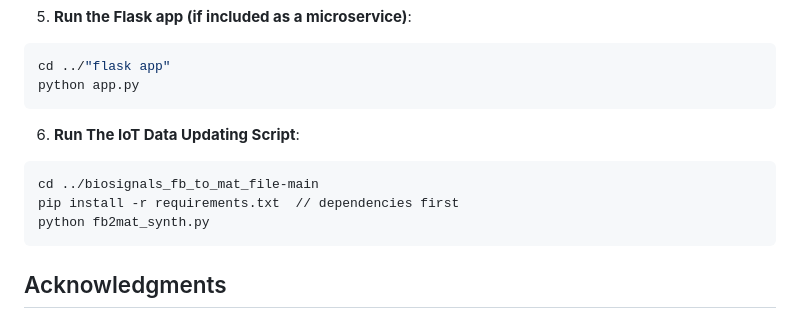
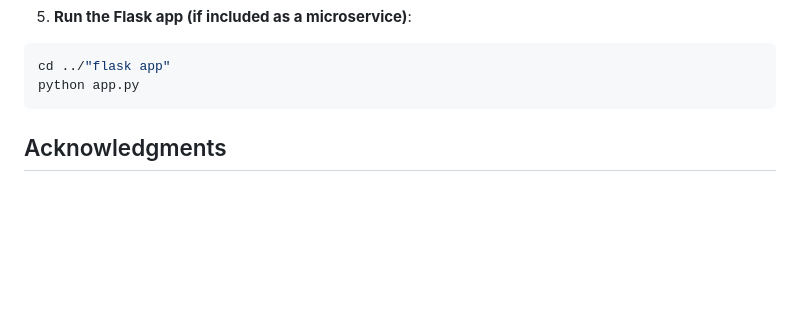
Before and after one commit to orroo/medOrient, a Markdown page: README.md, the part around one of its changes. Rendered like a GitHub page; blank space fills up the shorter version.

````diff
--- a/README.md
+++ b/README.md
@@ -84,12 +100,7 @@ daphne project.asgi:application
 cd ../"flask app"
 python app.py
 ```
-6. **Run The IoT Data Updating Script**:
-```bash
-cd ../biosignals_fb_to_mat_file-main
-pip install -r requirements.txt  // dependencies first
-python fb2mat_synth.py
-```
+
 ## Acknowledgments
 
 ## Esprit School of Engineering
````
Also changed, not shown: other parts of README.md (+31 -15 lines).
